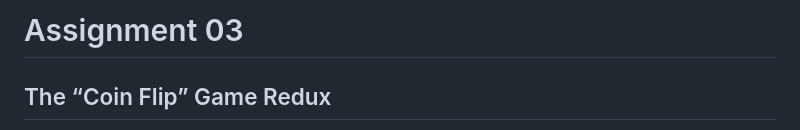
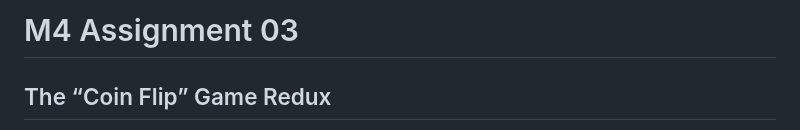
Before and after one commit to Vana-D/JavaScript_assignment_03, a Markdown page: README.md, the part around the change. Drawn GitHub-style.

```diff
--- a/README.md
+++ b/README.md
@@ -1,4 +1,4 @@
-# Assignment 03
+# M4 Assignment 03
 
 ## The “Coin Flip” Game Redux
 
```
